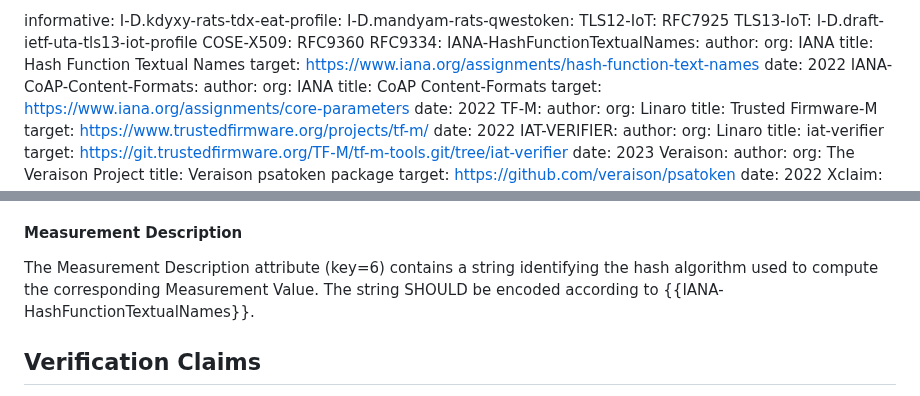
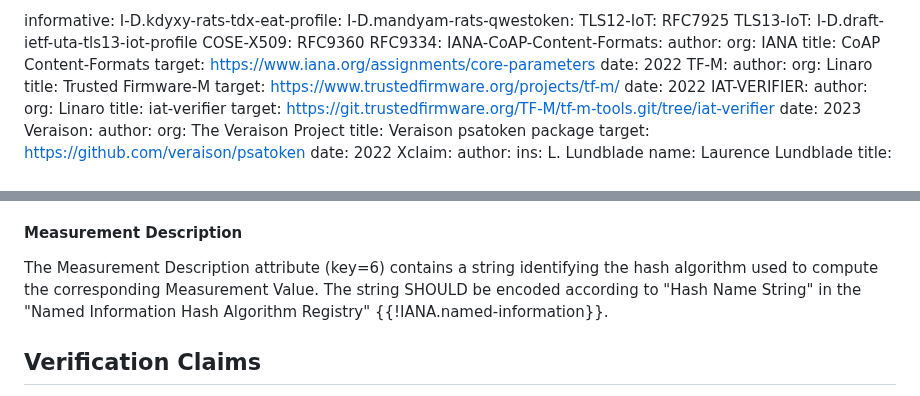
Before and after one commit to thomas-fossati/draft-psa-token, a Markdown page: draft-tschofenig-rats-psa-token.md, 2 parts joined by grey strips. Drawn GitHub-style.

Commit message:
Use hash string identifiers from the "Named Information" registry
Use hash string identifiers from the "Named Information" registry instead of
those in "Hash Function Textual Names".

The former is more complete, more maintained, and also allows codepoints to be
used (which may be handy for CCA)

Signed-off-by: Thomas Fossati <thomas.fossati@linaro.org>

```diff
--- a/draft-tschofenig-rats-psa-token.md
+++ b/draft-tschofenig-rats-psa-token.md
@@ -102,12 +102,6 @@ informative:
   TLS13-IoT: I-D.draft-ietf-uta-tls13-iot-profile
   COSE-X509: RFC9360
   RFC9334:
-  IANA-HashFunctionTextualNames:
-    author:
-      org: IANA
-    title: Hash Function Textual Names
-    target: https://www.iana.org/assignments/hash-function-text-names
-    date: 2022
   IANA-CoAP-Content-Formats:
     author:
       org: IANA
@@ -580,7 +574,7 @@ This attribute MUST be present in a PSA software component to be compliant with
 
 The Measurement Description attribute (key=6) contains a string identifying the
 hash algorithm used to compute the corresponding Measurement Value.  The string
-SHOULD be encoded according to {{IANA-HashFunctionTextualNames}}.
+SHOULD be encoded according to "Hash Name String" in the "Named Information Hash Algorithm Registry" {{!IANA.named-information}}.
 
 ## Verification Claims
 
```
Also changed, not shown: other parts of draft-tschofenig-rats-psa-token.md (+1 -1 lines).
